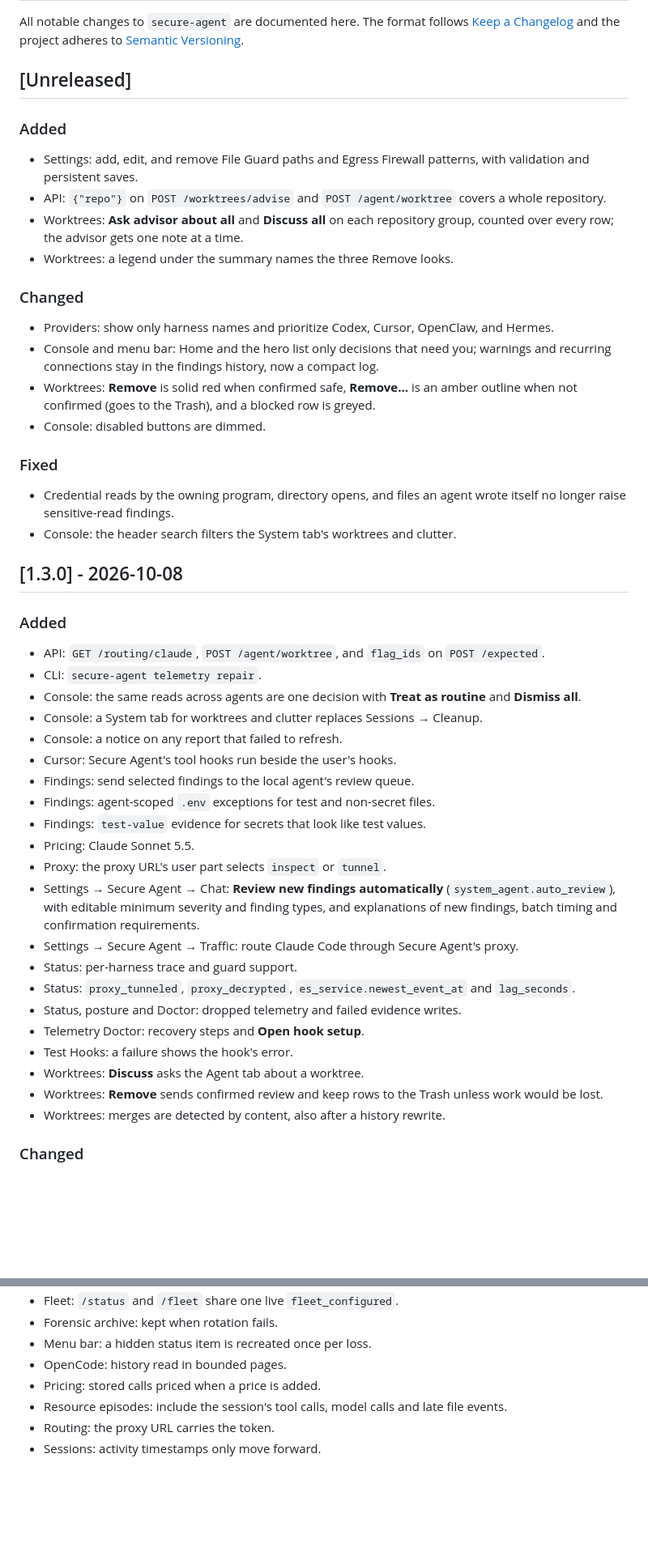
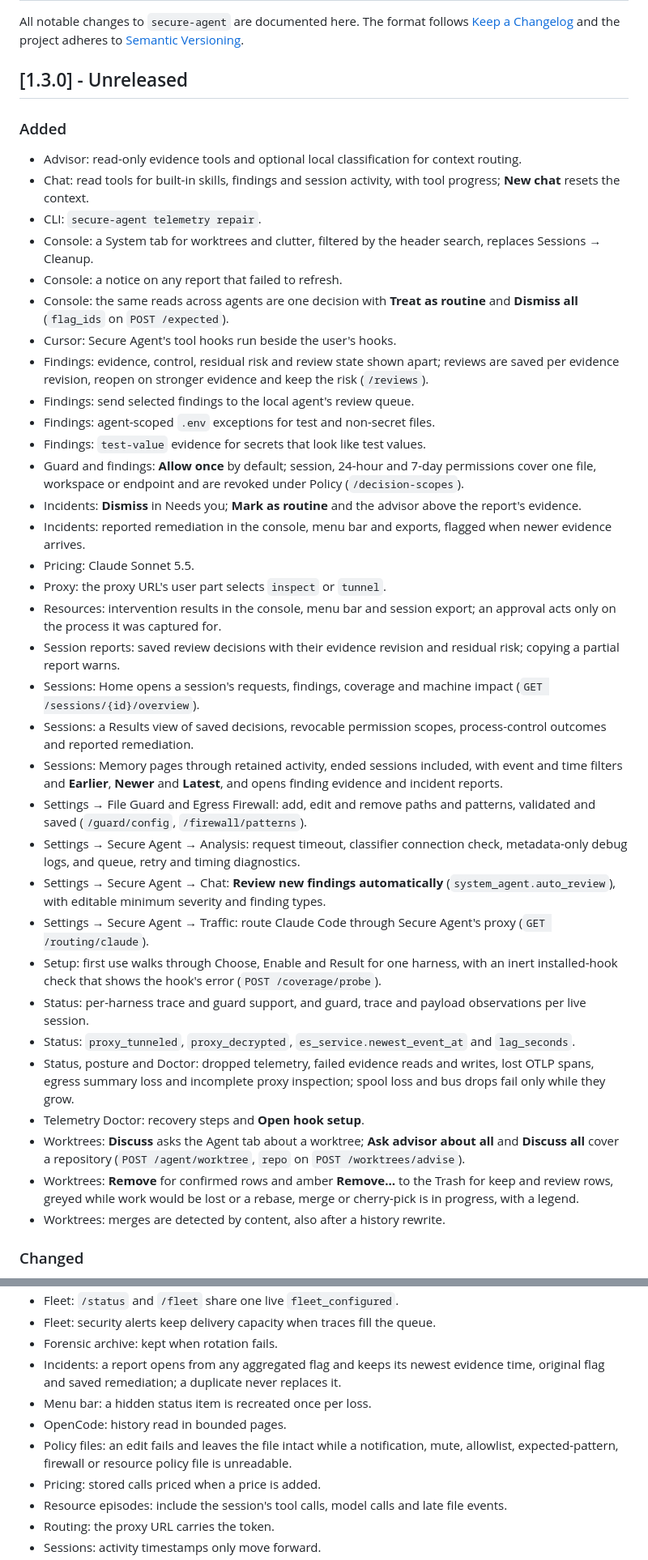
Before and after one commit to cavi-ai/secure-agent, a Markdown page: CHANGELOG.md, 2 parts joined by grey strips. Shown at 81% size. Drawn GitHub-style; blank space fills up the shorter version.

Commit message:
Fold unreleased changes into the 1.3.0 changelog

```diff
--- a/CHANGELOG.md
+++ b/CHANGELOG.md
@@ -4,47 +4,41 @@ All notable changes to `secure-agent` are documented here. The format follows
 [Keep a Changelog](https://keepachangelog.com/) and the project adheres to
 [Semantic Versioning](https://semver.org/).
 
-## [Unreleased]
+## [1.3.0] - Unreleased
 
 ### Added
-- Settings: add, edit, and remove File Guard paths and Egress Firewall patterns, with validation and persistent saves.
-- API: `{"repo"}` on `POST /worktrees/advise` and `POST /agent/worktree` covers a whole repository.
-- Worktrees: **Ask advisor about all** and **Discuss all** on each repository group, counted over every row; the advisor gets one note at a time.
-- Worktrees: a legend under the summary names the three Remove looks.
-
-### Changed
-- Providers: show only harness names and prioritize Codex, Cursor, OpenClaw, and Hermes.
-- Console and menu bar: Home and the hero list only decisions that need you; warnings and recurring connections stay in the findings history, now a compact log.
-- Worktrees: **Remove** is solid red when confirmed safe, **Remove…** is an amber outline when not confirmed (goes to the Trash), and a blocked row is greyed.
-- Console: disabled buttons are dimmed.
-
-### Fixed
-- Credential reads by the owning program, directory opens, and files an agent wrote itself no longer raise sensitive-read findings.
-- Console: the header search filters the System tab's worktrees and clutter.
-
-## [1.3.0] - 2026-10-08
-
-### Added
-- API: `GET /routing/claude`, `POST /agent/worktree`, and `flag_ids` on `POST /expected`.
+- Advisor: read-only evidence tools and optional local classification for context routing.
+- Chat: read tools for built-in skills, findings and session activity, with tool progress; **New chat** resets the context.
 - CLI: `secure-agent telemetry repair`.
-- Console: the same reads across agents are one decision with **Treat as routine** and **Dismiss all**.
-- Console: a System tab for worktrees and clutter replaces Sessions → Cleanup.
+- Console: a System tab for worktrees and clutter, filtered by the header search, replaces Sessions → Cleanup.
 - Console: a notice on any report that failed to refresh.
+- Console: the same reads across agents are one decision with **Treat as routine** and **Dismiss all** (`flag_ids` on `POST /expected`).
 - Cursor: Secure Agent's tool hooks run beside the user's hooks.
+- Findings: evidence, control, residual risk and review state shown apart; reviews are saved per evidence revision, reopen on stronger evidence and keep the risk (`/reviews`).
 - Findings: send selected findings to the local agent's review queue.
 - Findings: agent-scoped `.env` exceptions for test and non-secret files.
 - Findings: `test-value` evidence for secrets that look like test values.
+- Guard and findings: **Allow once** by default; session, 24-hour and 7-day permissions cover one file, workspace or endpoint and are revoked under Policy (`/decision-scopes`).
+- Incidents: **Dismiss** in Needs you; **Mark as routine** and the advisor above the report's evidence.
+- Incidents: reported remediation in the console, menu bar and exports, flagged when newer evidence arrives.
 - Pricing: Claude Sonnet 5.5.
 - Proxy: the proxy URL's user part selects `inspect` or `tunnel`.
-- Settings → Secure Agent → Chat: **Review new findings automatically** (`system_agent.auto_review`), with editable minimum severity and finding types, and explanations of new findings, batch timing and confirmation requirements.
-- Settings → Secure Agent → Traffic: route Claude Code through Secure Agent's proxy.
-- Status: per-harness trace and guard support.
+- Resources: intervention results in the console, menu bar and session export; an approval acts only on the process it was captured for.
+- Session reports: saved review decisions with their evidence revision and residual risk; copying a partial report warns.
+- Sessions: Home opens a session's requests, findings, coverage and machine impact (`GET /sessions/{id}/overview`).
+- Sessions: a Results view of saved decisions, revocable permission scopes, process-control outcomes and reported remediation.
+- Sessions: Memory pages through retained activity, ended sessions included, with event and time filters and **Earlier**, **Newer** and **Latest**, and opens finding evidence and incident reports.
+- Settings → File Guard and Egress Firewall: add, edit and remove paths and patterns, validated and saved (`/guard/config`, `/firewall/patterns`).
+- Settings → Secure Agent → Analysis: request timeout, classifier connection check, metadata-only debug logs, and queue, retry and timing diagnostics.
+- Settings → Secure Agent → Chat: **Review new findings automatically** (`system_agent.auto_review`), with editable minimum severity and finding types.
+- Settings → Secure Agent → Traffic: route Claude Code through Secure Agent's proxy (`GET /routing/claude`).
+- Setup: first use walks through Choose, Enable and Result for one harness, with an inert installed-hook check that shows the hook's error (`POST /coverage/probe`).
+- Status: per-harness trace and guard support, and guard, trace and payload observations per live session.
 - Status: `proxy_tunneled`, `proxy_decrypted`, `es_service.newest_event_at` and `lag_seconds`.
-- Status, posture and Doctor: dropped telemetry and failed evidence writes.
+- Status, posture and Doctor: dropped telemetry, failed evidence reads and writes, lost OTLP spans, egress summary loss and incomplete proxy inspection; spool loss and bus drops fail only while they grow.
 - Telemetry Doctor: recovery steps and **Open hook setup**.
-- Test Hooks: a failure shows the hook's error.
-- Worktrees: **Discuss** asks the Agent tab about a worktree.
-- Worktrees: **Remove** sends confirmed review and keep rows to the Trash unless work would be lost.
+- Worktrees: **Discuss** asks the Agent tab about a worktree; **Ask advisor about all** and **Discuss all** cover a repository (`POST /agent/worktree`, `repo` on `POST /worktrees/advise`).
+- Worktrees: **Remove** for confirmed rows and amber **Remove…** to the Trash for keep and review rows, greyed while work would be lost or a rebase, merge or cherry-pick is in progress, with a legend.
 - Worktrees: merges are detected by content, also after a history rewrite.
 
 ### Changed
@@ -105,7 +110,10 @@ All notable changes to `secure-agent` are documented here. The format follows
 - Fleet: `/status` and `/fleet` share one live `fleet_configured`.
+- Fleet: security alerts keep delivery capacity when traces fill the queue.
 - Forensic archive: kept when rotation fails.
+- Incidents: a report opens from any aggregated flag and keeps its newest evidence time, original flag and saved remediation; a duplicate never replaces it.
 - Menu bar: a hidden status item is recreated once per loss.
 - OpenCode: history read in bounded pages.
+- Policy files: an edit fails and leaves the file intact while a notification, mute, allowlist, expected-pattern, firewall or resource policy file is unreadable.
 - Pricing: stored calls priced when a price is added.
 - Resource episodes: include the session's tool calls, model calls and late file events.
 - Routing: the proxy URL carries the token.
```
Also changed, not shown: other parts of CHANGELOG.md (+18 -4 lines).
